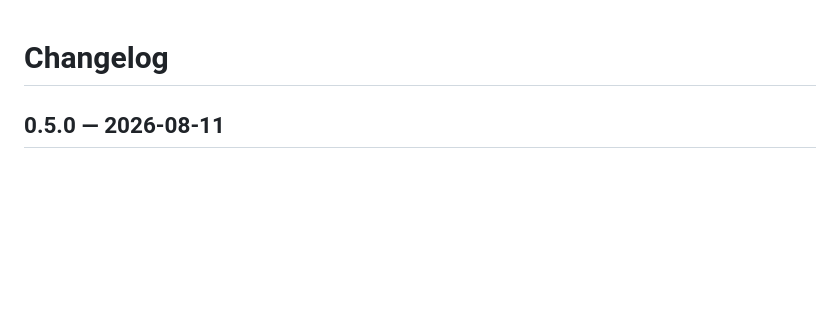
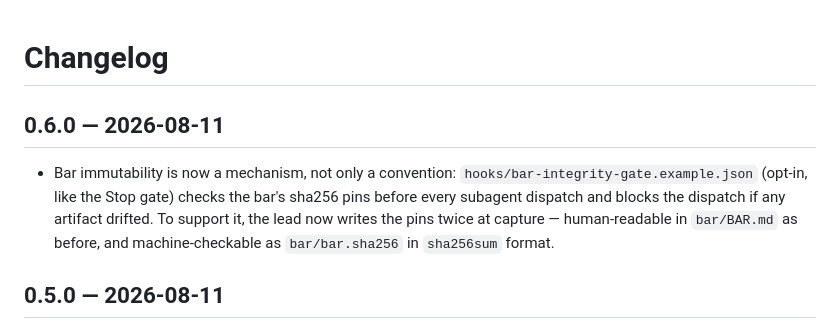
Before and after one commit to Evolvlabsai/Exolvra-Genesis, a Markdown page: CHANGELOG.md, the part around the change. Rendered like a GitHub page; blank space fills up the shorter version.

```diff
--- a/CHANGELOG.md
+++ b/CHANGELOG.md
@@ -1,4 +1,13 @@
 # Changelog
+
+## 0.6.0 — 2026-08-11
+
+- Bar immutability is now a mechanism, not only a convention:
+  `hooks/bar-integrity-gate.example.json` (opt-in, like the Stop gate) checks
+  the bar's sha256 pins before every subagent dispatch and blocks the
+  dispatch if any artifact drifted. To support it, the lead now writes the
+  pins twice at capture — human-readable in `bar/BAR.md` as before, and
+  machine-checkable as `bar/bar.sha256` in `sha256sum` format.
 
 ## 0.5.0 — 2026-08-11
 
```
Also changed, not shown: README.md (+16 -8 lines), commands/run.md (+5 -3 lines), docs/progress.png (added), 4 other files.
